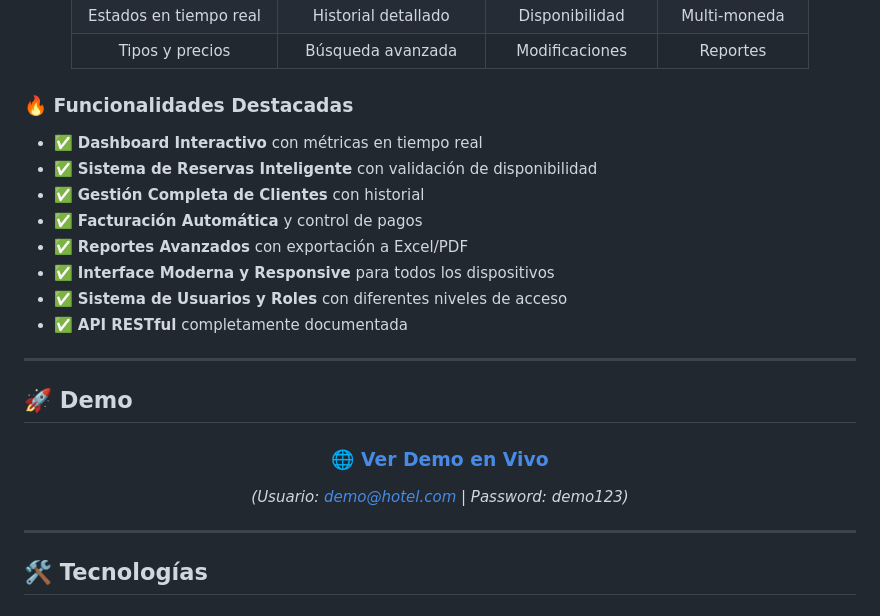
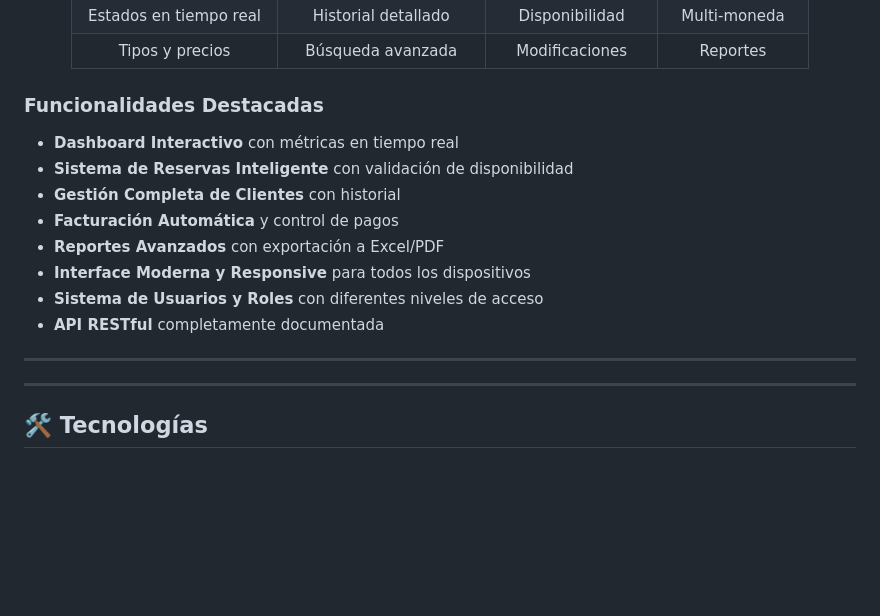
Before and after one commit to csanchezc5/SE_Proyecto, a Markdown page: README.md, the part around the change. GitHub-like rendering; blank space fills up the shorter version.

```diff
--- a/README.md
+++ b/README.md
@@ -56,25 +56,18 @@ El **Sistema de Reservas de Hoteles** es una aplicación web moderna y completa
 
 </div>
 
-### 🔥 **Funcionalidades Destacadas**
+### **Funcionalidades Destacadas**
 
-- ✅ **Dashboard Interactivo** con métricas en tiempo real
-- ✅ **Sistema de Reservas Inteligente** con validación de disponibilidad
-- ✅ **Gestión Completa de Clientes** con historial
-- ✅ **Facturación Automática** y control de pagos
-- ✅ **Reportes Avanzados** con exportación a Excel/PDF
-- ✅ **Interface Moderna y Responsive** para todos los dispositivos
-- ✅ **Sistema de Usuarios y Roles** con diferentes niveles de acceso
-- ✅ **API RESTful** completamente documentada
+- **Dashboard Interactivo** con métricas en tiempo real
+- **Sistema de Reservas Inteligente** con validación de disponibilidad
+- **Gestión Completa de Clientes** con historial
+- **Facturación Automática** y control de pagos
+- **Reportes Avanzados** con exportación a Excel/PDF
+- **Interface Moderna y Responsive** para todos los dispositivos
+- **Sistema de Usuarios y Roles** con diferentes niveles de acceso
+- **API RESTful** completamente documentada
 
 ---
-
-## 🚀 Demo
-
-<div align="center">
-
-### 🌐 **[Ver Demo en Vivo](https://tu-demo-url.com)**
-*(Usuario: demo@hotel.com | Password: demo123)*
 
 </div>
 
```
